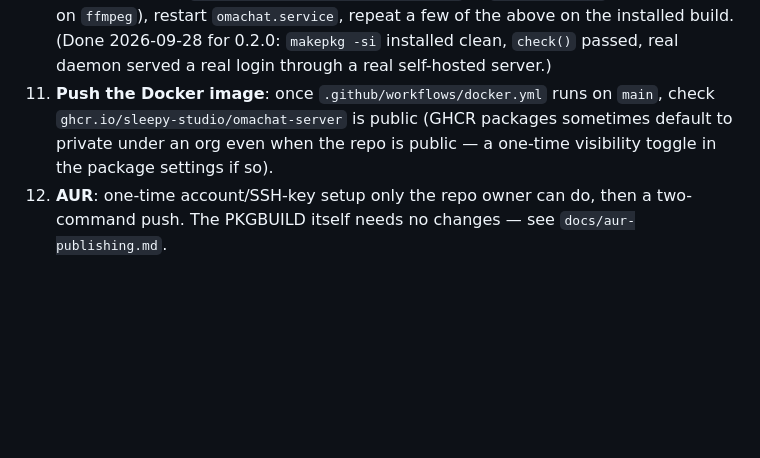
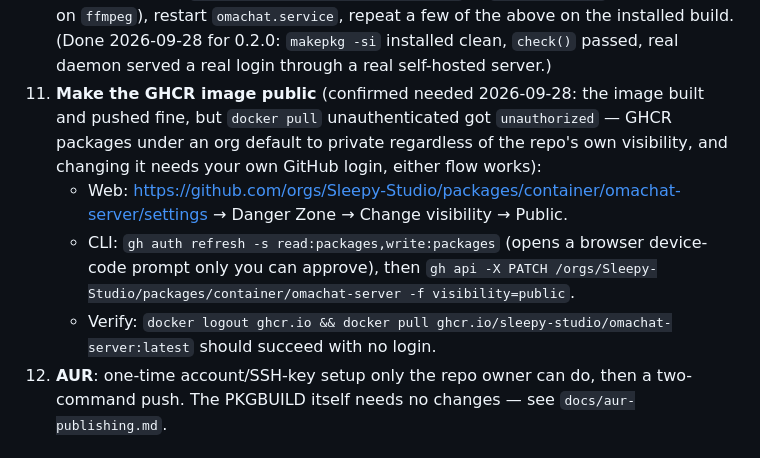
Before and after one commit to Sleepy-Studio/OmaChat, a Markdown page: docs/status.md, the part around the change. Rendered like a GitHub page; blank space fills up the shorter version.

Commit message:
Note GHCR package needs a manual visibility toggle
Confirmed by actually running the workflow: the image built and pushed
fine, but docker pull unauthenticated fails with "unauthorized" — GHCR
packages under an org default to private regardless of the repo's own
visibility. Documented the exact web and CLI steps in docs/status.md;
completing it needs the repo owner's own GitHub login (device-code
authorization), which can't be done on their behalf.

Co-Authored-By: Claude Sonnet 5 <noreply@anthropic.com>
Claude-Session: https://claude.ai/code/session_01FWbycJrtVy5cWk37rYa8EK

```diff
--- a/docs/status.md
+++ b/docs/status.md
@@ -116,10 +116,18 @@ Start with `scripts/dev-sandbox.sh start` unless noted.
     repeat a few of the above on the installed build. (Done 2026-09-28 for
     0.2.0: `makepkg -si` installed clean, `check()` passed, real daemon
     served a real login through a real self-hosted server.)
-11. **Push the Docker image**: once `.github/workflows/docker.yml` runs on
-    `main`, check `ghcr.io/sleepy-studio/omachat-server` is public (GHCR
-    packages sometimes default to private under an org even when the repo
-    is public — a one-time visibility toggle in the package settings if so).
+11. **Make the GHCR image public** (confirmed needed 2026-09-28: the image
+    built and pushed fine, but `docker pull` unauthenticated got
+    `unauthorized` — GHCR packages under an org default to private
+    regardless of the repo's own visibility, and changing it needs your own
+    GitHub login, either flow works):
+    - Web: https://github.com/orgs/Sleepy-Studio/packages/container/omachat-server/settings
+      → Danger Zone → Change visibility → Public.
+    - CLI: `gh auth refresh -s read:packages,write:packages` (opens a
+      browser device-code prompt only you can approve), then
+      `gh api -X PATCH /orgs/Sleepy-Studio/packages/container/omachat-server -f visibility=public`.
+    - Verify: `docker logout ghcr.io && docker pull ghcr.io/sleepy-studio/omachat-server:latest`
+      should succeed with no login.
 12. **AUR**: one-time account/SSH-key setup only the repo owner can do, then
     a two-command push. The PKGBUILD itself needs no changes — see
     `docs/aur-publishing.md`.
```
